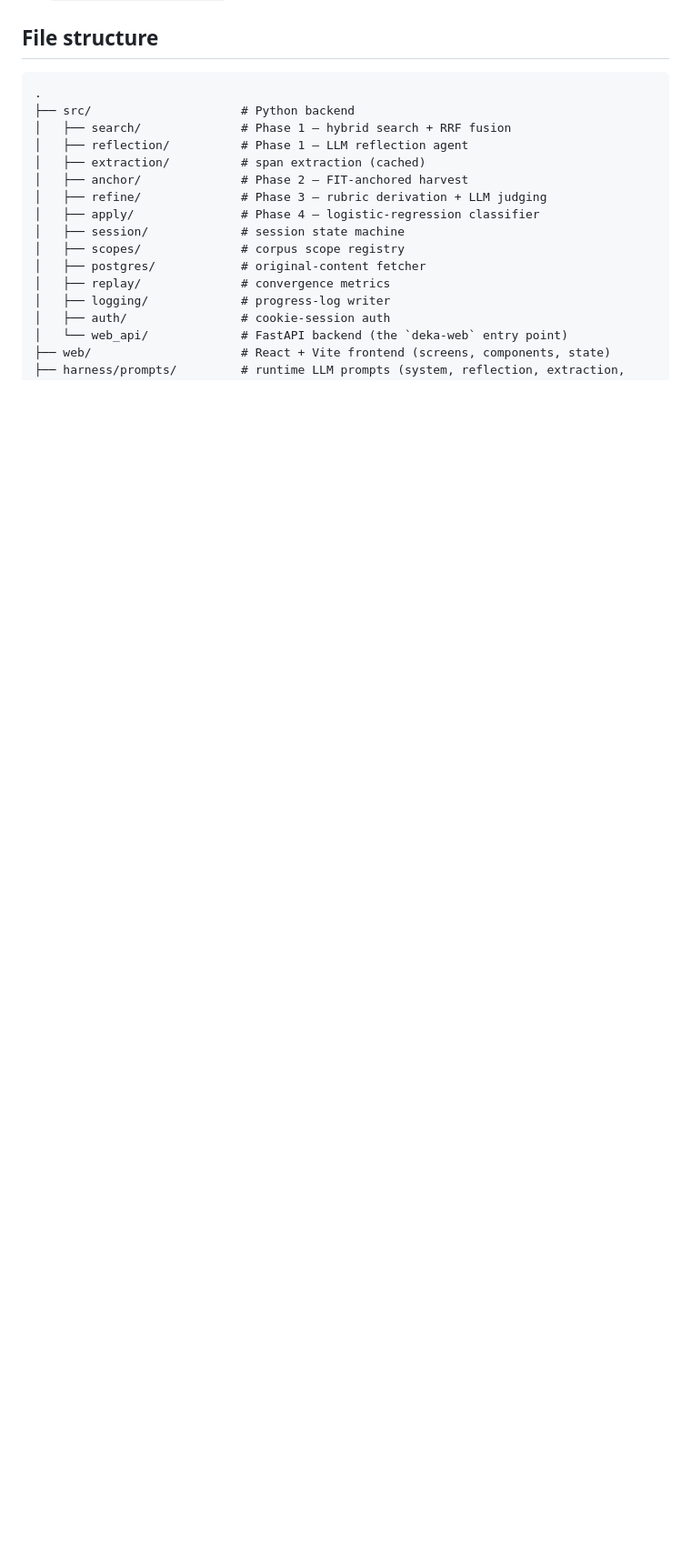
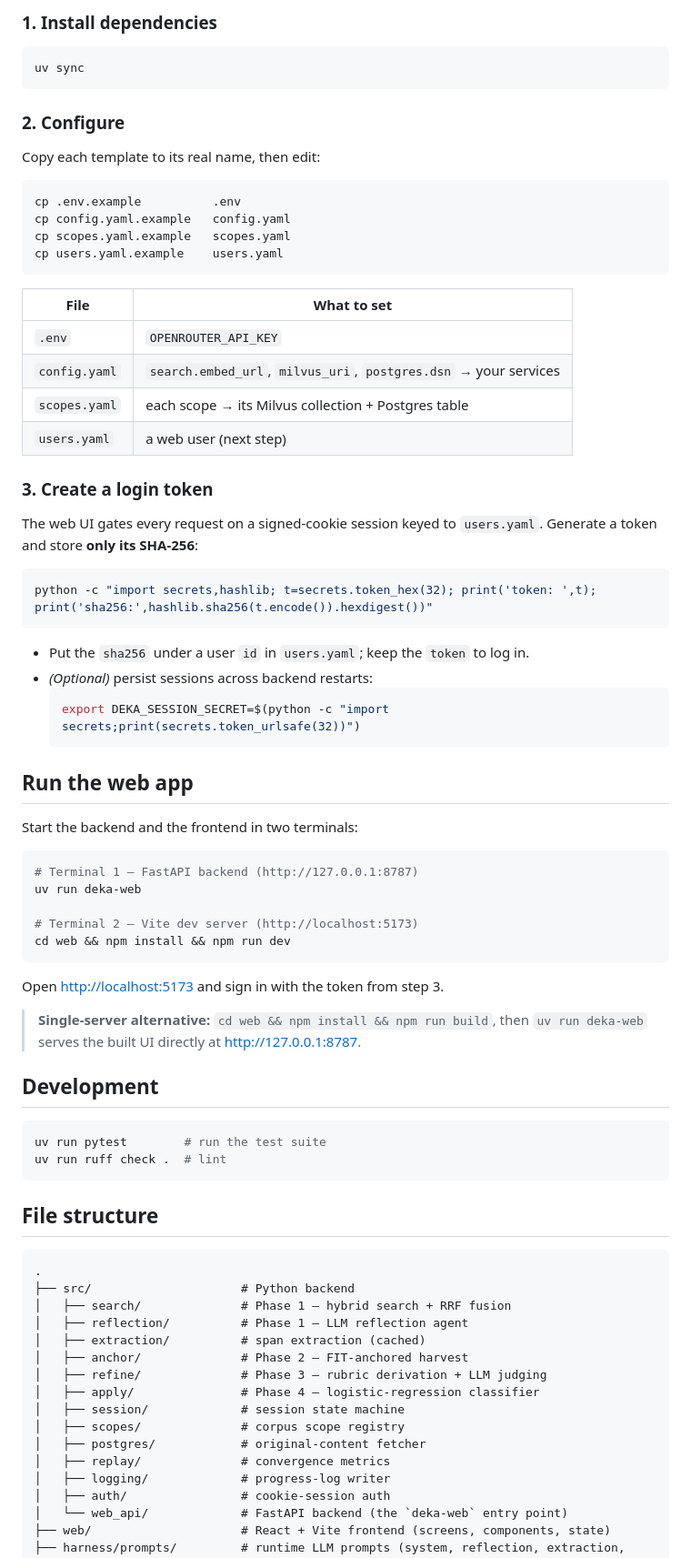
Before and after one commit to tmasjc/deka-oss, a Markdown page: README.md, the part around one of its changes. Shown at 91% size. Rendered like a GitHub page; blank space fills up the shorter version.

````diff
--- a/README.md
+++ b/README.md
@@ -26,3 +77,65 @@ See [`whitepaper/whitepaper.md`](whitepaper/whitepaper.md) for the full design.
+### 1. Install dependencies
+
+```bash
+uv sync
+```
+
+### 2. Configure
+
+Copy each template to its real name, then edit:
+
+```bash
+cp .env.example          .env
+cp config.yaml.example   config.yaml
+cp scopes.yaml.example   scopes.yaml
+cp users.yaml.example    users.yaml
+```
+
+| File | What to set |
+| --- | --- |
+| `.env` | `OPENROUTER_API_KEY` |
+| `config.yaml` | `search.embed_url`, `milvus_uri`, `postgres.dsn` → your services |
+| `scopes.yaml` | each scope → its Milvus collection + Postgres table |
+| `users.yaml` | a web user (next step) |
+
+### 3. Create a login token
+
+The web UI gates every request on a signed-cookie session keyed to `users.yaml`.
+Generate a token and store **only its SHA-256**:
+
+```bash
+python -c "import secrets,hashlib; t=secrets.token_hex(32); print('token: ',t); print('sha256:',hashlib.sha256(t.encode()).hexdigest())"
+```
+
+- Put the `sha256` under a user `id` in `users.yaml`; keep the `token` to log in.
+- *(Optional)* persist sessions across backend restarts:
+  ```bash
+  export DEKA_SESSION_SECRET=$(python -c "import secrets;print(secrets.token_urlsafe(32))")
+  ```
+
+## Run the web app
+
+Start the backend and the frontend in two terminals:
+
+```bash
+# Terminal 1 — FastAPI backend (http://127.0.0.1:8787)
+uv run deka-web
+
+# Terminal 2 — Vite dev server (http://localhost:5173)
+cd web && npm install && npm run dev
+```
+
+Open <http://localhost:5173> and sign in with the token from step 3.
+
+> **Single-server alternative:** `cd web && npm install && npm run build`, then
+> `uv run deka-web` serves the built UI directly at <http://127.0.0.1:8787>.
+
+## Development
+
+```bash
+uv run pytest        # run the test suite
+uv run ruff check .  # lint
+```
 
 ## File structure
 
````
Also changed, not shown: other parts of README.md (+51 -61 lines).
